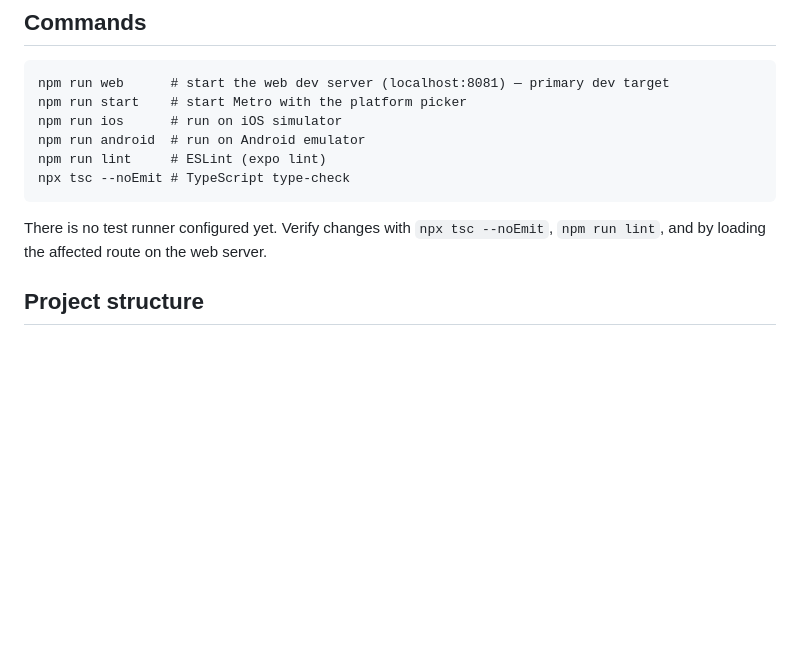
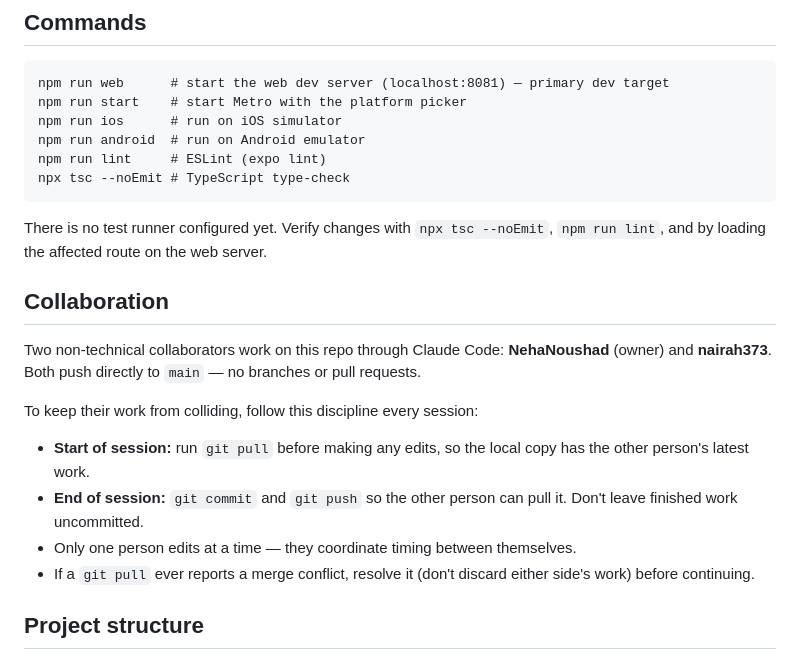
Before and after one commit to NehaNoushad/coursecompass, a Markdown page: CLAUDE.md, the part around the change. Drawn GitHub-style; blank space fills up the shorter version.

Commit message:
Add collaboration workflow notes to CLAUDE.md
Document the two-person pull-before / push-after discipline so both
collaborators' Claude Code sessions follow it.

Co-Authored-By: Claude Opus 4.7 (1M context) <noreply@anthropic.com>

````diff
--- a/CLAUDE.md
+++ b/CLAUDE.md
@@ -18,6 +18,21 @@ npx tsc --noEmit # TypeScript type-check
 ```
 
 There is no test runner configured yet. Verify changes with `npx tsc --noEmit`, `npm run lint`, and by loading the affected route on the web server.
+
+## Collaboration
+
+Two non-technical collaborators work on this repo through Claude Code:
+**NehaNoushad** (owner) and **nairah373**. Both push directly to `main` — no
+branches or pull requests.
+
+To keep their work from colliding, follow this discipline every session:
+- **Start of session:** run `git pull` before making any edits, so the local
+  copy has the other person's latest work.
+- **End of session:** `git commit` and `git push` so the other person can pull
+  it. Don't leave finished work uncommitted.
+- Only one person edits at a time — they coordinate timing between themselves.
+- If a `git pull` ever reports a merge conflict, resolve it (don't discard
+  either side's work) before continuing.
 
 ## Project structure
 
````
